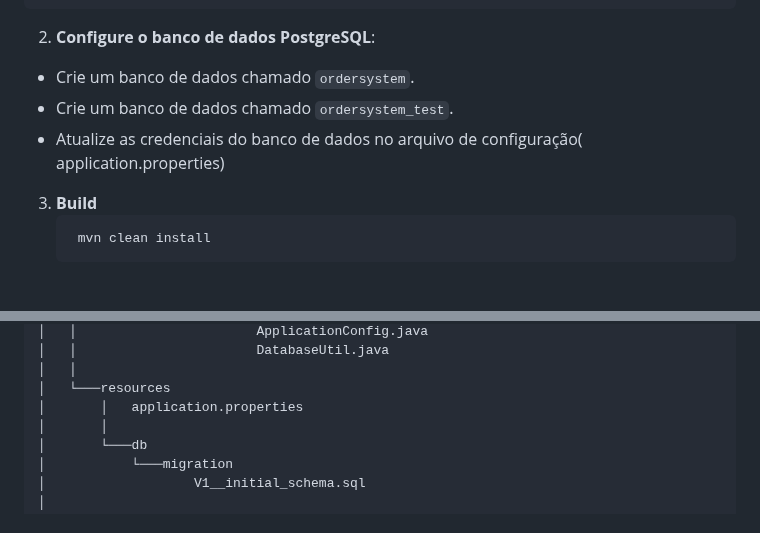
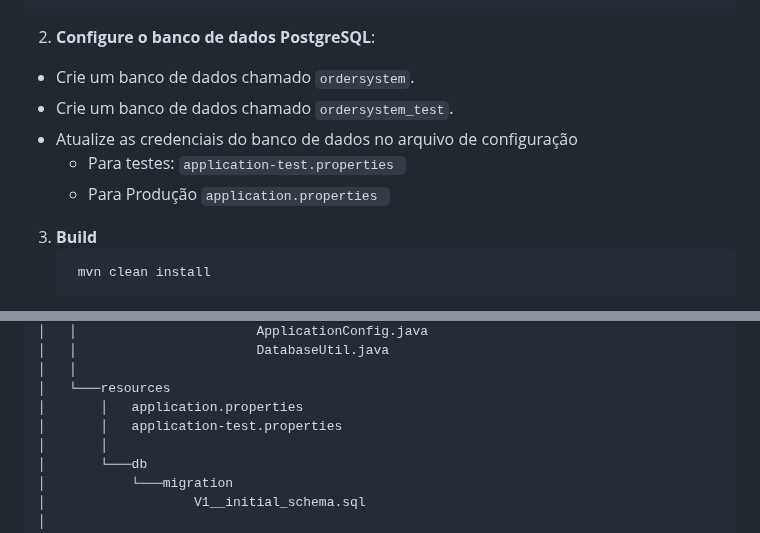
Before and after one commit to kairogabriell/ordersystem, a Markdown page: README.md, 2 parts joined by grey strips. Drawn GitHub-style.

````diff
--- a/README.md
+++ b/README.md
@@ -119,7 +119,9 @@ Tabela com tipo e tamanho do dado:
 2. **Configure o banco de dados PostgreSQL**:
 - Crie um banco de dados chamado `ordersystem`.
 - Crie um banco de dados chamado `ordersystem_test`.
-- Atualize as credenciais do banco de dados no arquivo de configuração( application.properties)
+- Atualize as credenciais do banco de dados no arquivo de configuração
+  - Para testes:  ```application-test.properties ```
+  - Para Produção  ```application.properties ```
 
 3. **Build**
      ```bash
@@ -179,6 +181,7 @@ Tabela com tipo e tamanho do dado:
 │   │
 │   └───resources
 │       │   application.properties
+│       │   application-test.properties
 │       │
 │       └───db
 │           └───migration
````
